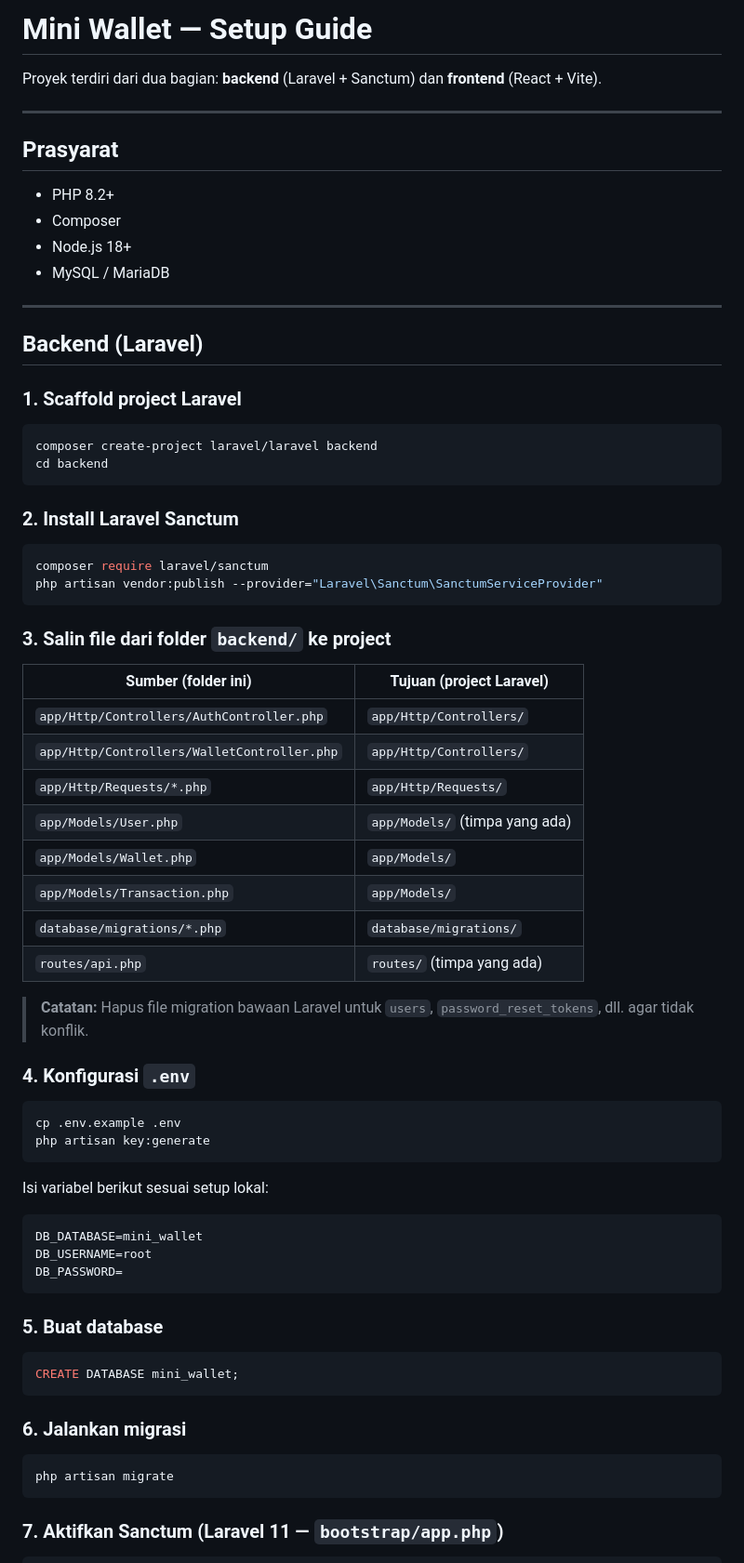
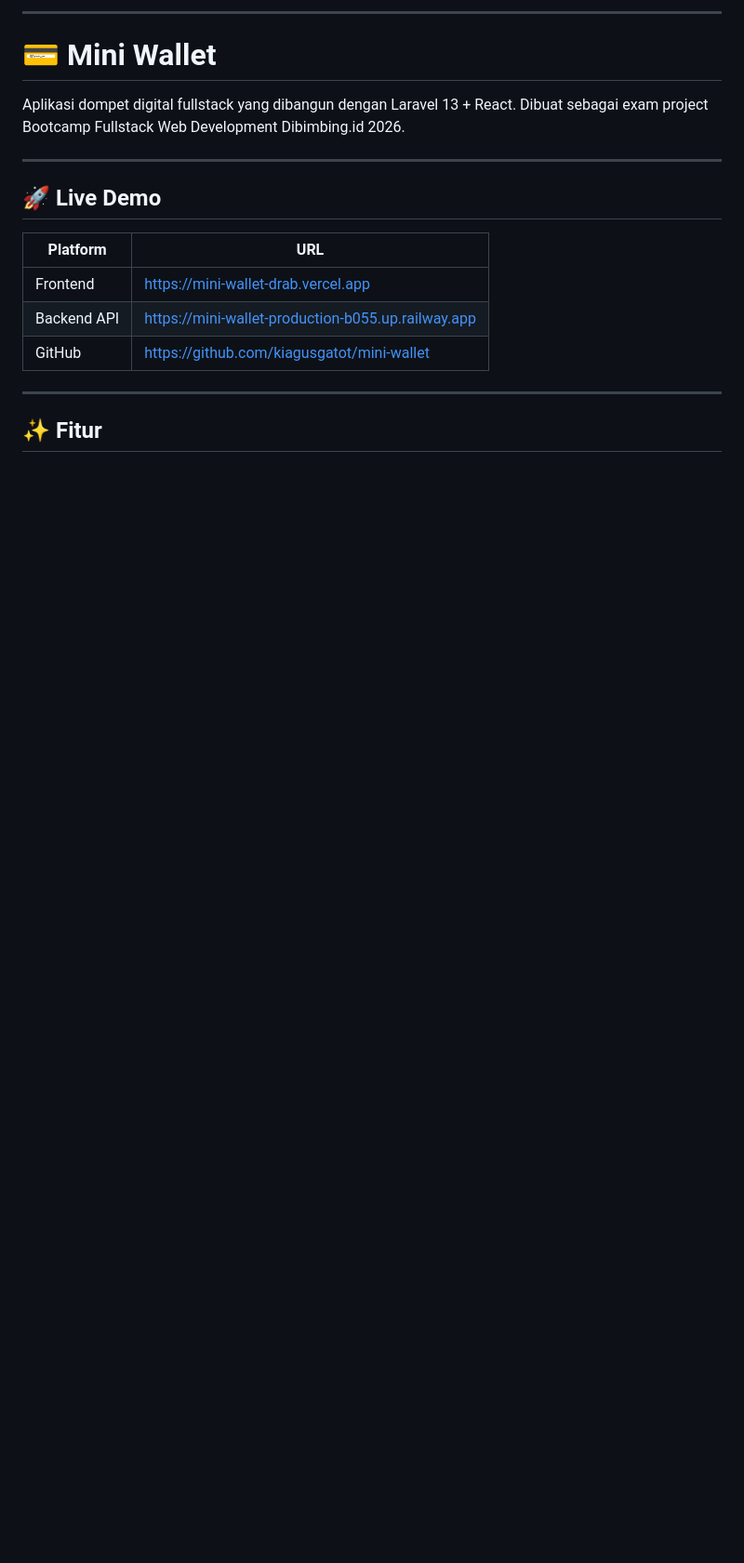
Before and after one commit to kiagusgatot/mini-wallet, a Markdown page: README.md, the part around one of its changes. Shown at 93% size. GitHub-like rendering; blank space fills up the shorter version.

````diff
--- a/README.md
+++ b/README.md
@@ -1,75 +1,23 @@
-# Mini Wallet — Setup Guide
+---
 
-Proyek terdiri dari dua bagian: **backend** (Laravel + Sanctum) dan **frontend** (React + Vite).
+# 💳 Mini Wallet
+
+Aplikasi dompet digital fullstack yang
+dibangun dengan Laravel 13 + React.
+Dibuat sebagai exam project Bootcamp
+Fullstack Web Development Dibimbing.id 2026.
 
 ---
 
-## Prasyarat
+## 🚀 Live Demo
 
-- PHP 8.2+
-- Composer
-- Node.js 18+
-- MySQL / MariaDB
+| Platform | URL |
+|----------|-----|
+| Frontend | https://mini-wallet-drab.vercel.app |
+| Backend API | https://mini-wallet-production-b055.up.railway.app |
+| GitHub | https://github.com/kiagusgatot/mini-wallet |
 
 ---
 
-## Backend (Laravel)
+## ✨ Fitur
 
-### 1. Scaffold project Laravel
-
-```bash
-composer create-project laravel/laravel backend
-cd backend
-```
-
-### 2. Install Laravel Sanctum
-
-```bash
-composer require laravel/sanctum
-php artisan vendor:publish --provider="Laravel\Sanctum\SanctumServiceProvider"
-```
-
-### 3. Salin file dari folder `backend/` ke project
-
-| Sumber (folder ini)                        | Tujuan (project Laravel)              |
-|--------------------------------------------|---------------------------------------|
-| `app/Http/Controllers/AuthController.php`  | `app/Http/Controllers/`               |
-| `app/Http/Controllers/WalletController.php`| `app/Http/Controllers/`               |
-| `app/Http/Requests/*.php`                  | `app/Http/Requests/`                  |
-| `app/Models/User.php`                      | `app/Models/` (timpa yang ada)        |
-| `app/Models/Wallet.php`                    | `app/Models/`                         |
-| `app/Models/Transaction.php`               | `app/Models/`                         |
-| `database/migrations/*.php`                | `database/migrations/`                |
-| `routes/api.php`                           | `routes/` (timpa yang ada)            |
-
-> **Catatan:** Hapus file migration bawaan Laravel untuk `users`, `password_reset_tokens`, dll. agar tidak konflik.
-
-### 4. Konfigurasi `.env`
-
-```bash
-cp .env.example .env
-php artisan key:generate
-```
-
-Isi variabel berikut sesuai setup lokal:
-
-```
-DB_DATABASE=mini_wallet
-DB_USERNAME=root
-DB_PASSWORD=
-```
-
-### 5. Buat database
-
-```sql
-CREATE DATABASE mini_wallet;
-```
-
-### 6. Jalankan migrasi
-
-```bash
-php artisan migrate
-```
-
-### 7. Aktifkan Sanctum (Laravel 11 — `bootstrap/app.php`)
-
````
Also changed, not shown: other parts of README.md (+268 -62 lines).
